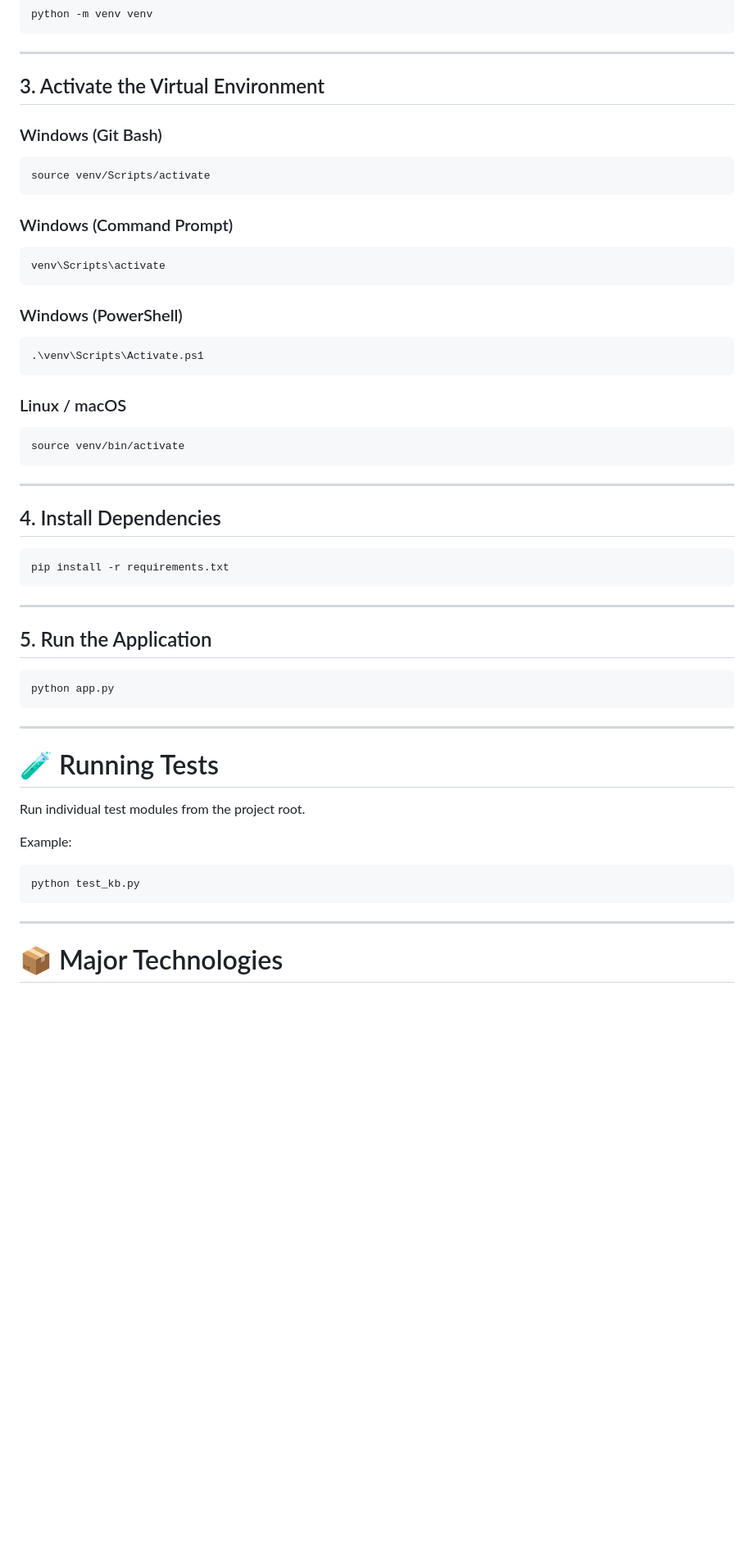
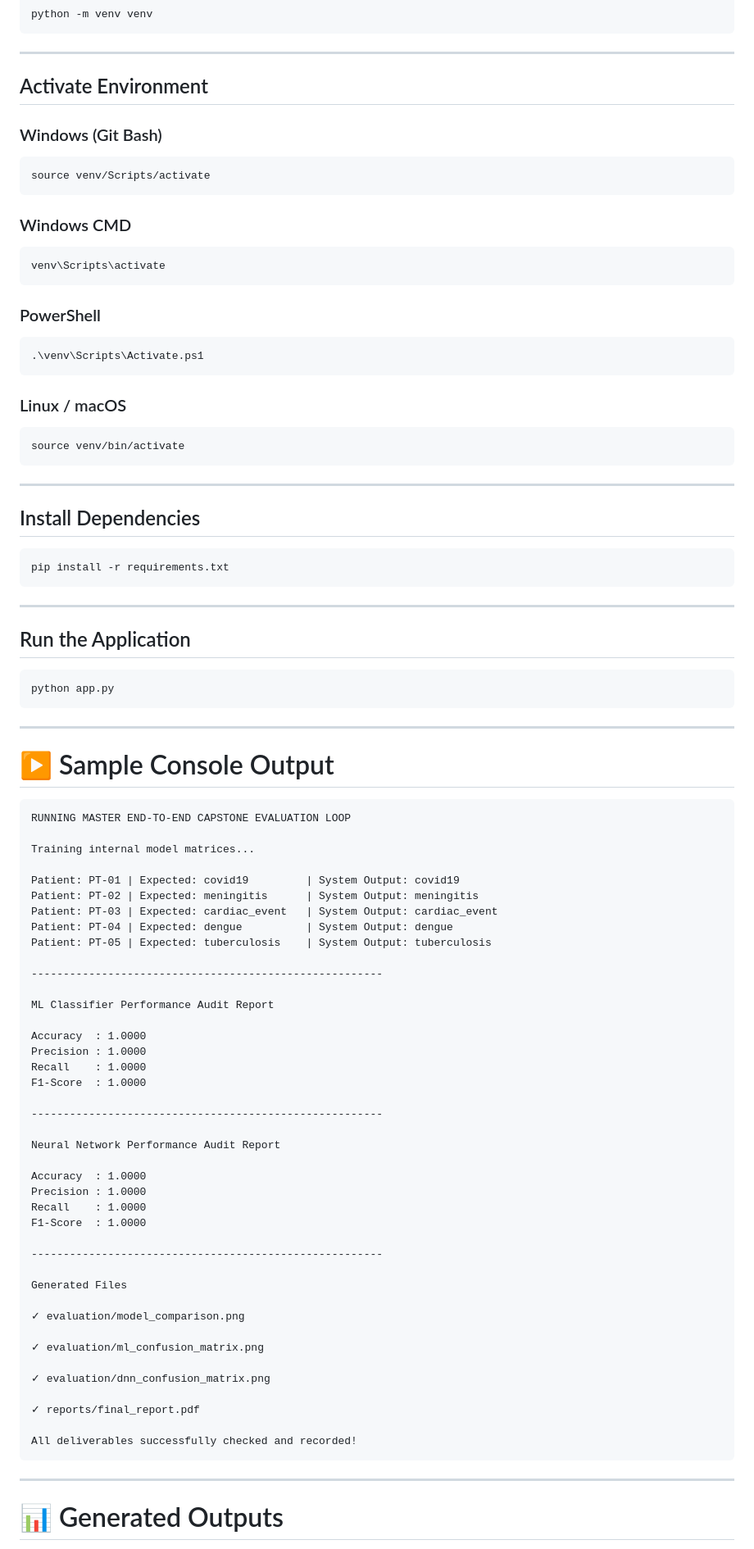
Before and after one commit to franklin-mk/ai-capstone, a Markdown page: README.md, the part around one of its changes. Shown at 82% size. GitHub-like rendering; blank space fills up the shorter version.

````diff
--- a/README.md
+++ b/README.md
@@ -125,7 +212,7 @@ python -m venv venv
 
 ---
 
-## 3. Activate the Virtual Environment
+## Activate Environment
 
 ### Windows (Git Bash)
 
@@ -133,13 +220,13 @@ python -m venv venv
 source venv/Scripts/activate
 ```
 
-### Windows (Command Prompt)
+### Windows CMD
 
 ```cmd
 venv\Scripts\activate
 ```
 
-### Windows (PowerShell)
+### PowerShell
 
 ```powershell
 .\venv\Scripts\Activate.ps1
@@ -153,7 +240,7 @@ source venv/bin/activate
 
 ---
 
-## 4. Install Dependencies
+## Install Dependencies
 
 ```bash
 pip install -r requirements.txt
@@ -161,7 +248,7 @@ pip install -r requirements.txt
 
 ---
 
-## 5. Run the Application
+## Run the Application
 
 ```bash
 python app.py
@@ -169,17 +256,53 @@ python app.py
 
 ---
 
-# 🧪 Running Tests
+# ▶️ Sample Console Output
 
-Run individual test modules from the project root.
+```text
+RUNNING MASTER END-TO-END CAPSTONE EVALUATION LOOP
 
-Example:
+Training internal model matrices...
 
-```bash
-python test_kb.py
+Patient: PT-01 | Expected: covid19         | System Output: covid19
+Patient: PT-02 | Expected: meningitis      | System Output: meningitis
+Patient: PT-03 | Expected: cardiac_event   | System Output: cardiac_event
+Patient: PT-04 | Expected: dengue          | System Output: dengue
+Patient: PT-05 | Expected: tuberculosis    | System Output: tuberculosis
+
+-------------------------------------------------------
+
+ML Classifier Performance Audit Report
+
+Accuracy  : 1.0000
+Precision : 1.0000
+Recall    : 1.0000
+F1-Score  : 1.0000
+
+-------------------------------------------------------
+
+Neural Network Performance Audit Report
+
+Accuracy  : 1.0000
+Precision : 1.0000
+Recall    : 1.0000
+F1-Score  : 1.0000
+
+-------------------------------------------------------
+
+Generated Files
+
+✓ evaluation/model_comparison.png
+
+✓ evaluation/ml_confusion_matrix.png
+
+✓ evaluation/dnn_confusion_matrix.png
+
+✓ reports/final_report.pdf
+
+All deliverables successfully checked and recorded!
 ```
 
 ---
 
-# 📦 Major Technologies
+# 📊 Generated Outputs
 
````
Also changed, not shown: other parts of README.md (+259 -83 lines).
